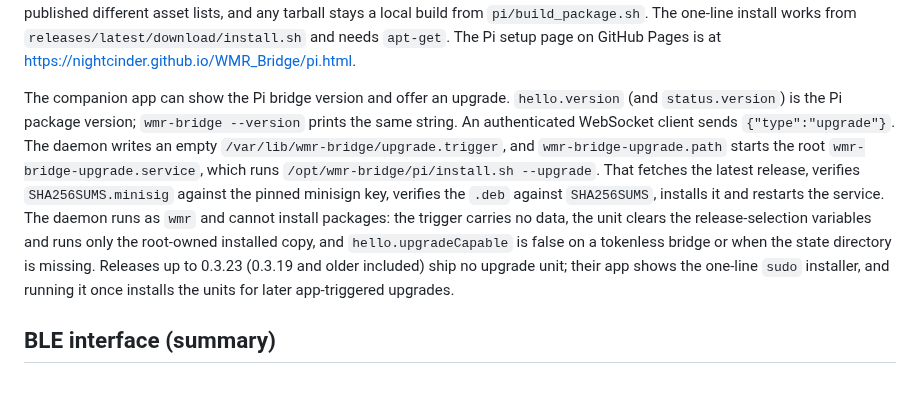
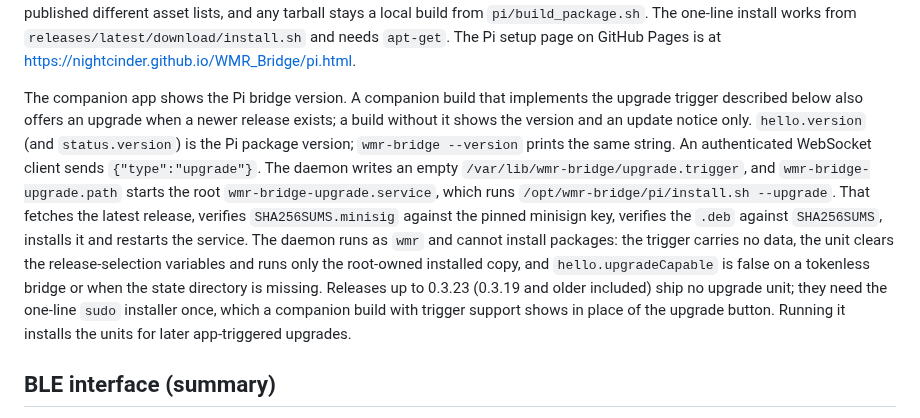
Before and after one commit to nightcinder/WMR_Bridge, a Markdown page: README.md, the part around the change. Rendered like a GitHub page; blank space fills up the shorter version.

Commit message:
Docs: qualify app upgrade trigger to companion builds that implement it (ONY-1225)

```diff
--- a/README.md
+++ b/README.md
@@ -309,7 +309,10 @@ local build from `pi/build_package.sh`. The one-line install works from
 `releases/latest/download/install.sh` and needs `apt-get`. The Pi setup page on
 GitHub Pages is at <https://nightcinder.github.io/WMR_Bridge/pi.html>.
 
-The companion app can show the Pi bridge version and offer an upgrade.
+The companion app shows the Pi bridge version. A companion build that
+implements the upgrade trigger described below also offers an upgrade when a
+newer release exists; a build without it shows the version and an update
+notice only.
 `hello.version` (and `status.version`) is the Pi package version;
 `wmr-bridge --version` prints the same string. An authenticated WebSocket
 client sends `{"type":"upgrade"}`. The daemon writes an empty
@@ -322,8 +325,9 @@ runs as `wmr` and cannot install packages: the trigger carries no data, the
 unit clears the release-selection variables and runs only the root-owned
 installed copy, and `hello.upgradeCapable` is false on a tokenless bridge or
 when the state directory is missing. Releases up to 0.3.23 (0.3.19 and older
-included) ship no upgrade unit; their app shows the one-line `sudo` installer,
-and running it once installs the units for later app-triggered upgrades.
+included) ship no upgrade unit; they need the one-line `sudo` installer once,
+which a companion build with trigger support shows in place of the upgrade
+button. Running it installs the units for later app-triggered upgrades.
 
 ## BLE interface (summary)
 
```
Also changed, not shown: docs/PI_BRIDGE.md (+8 -5 lines), docs/RPI_INSTALL_GUIDE.md (+15 -11 lines).
